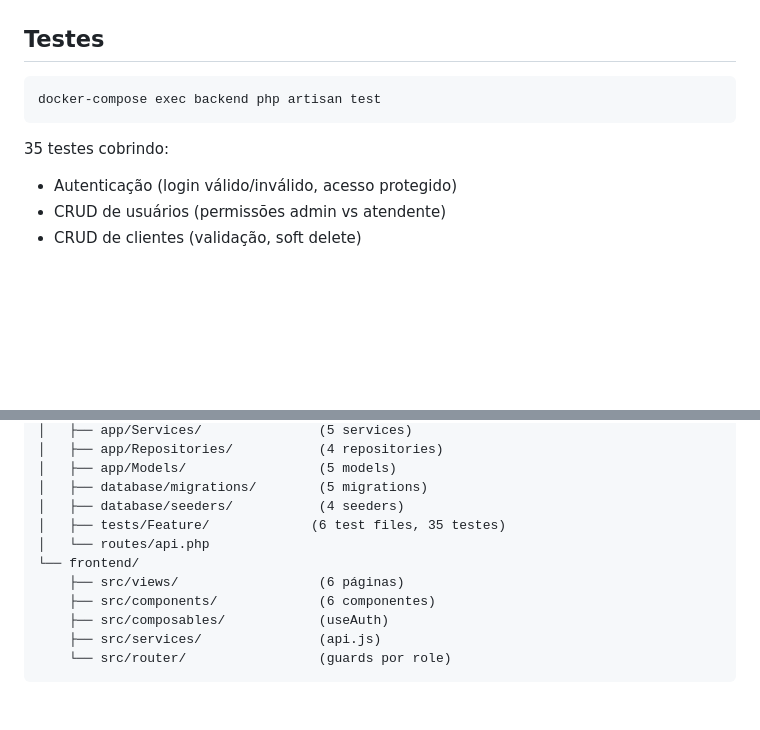
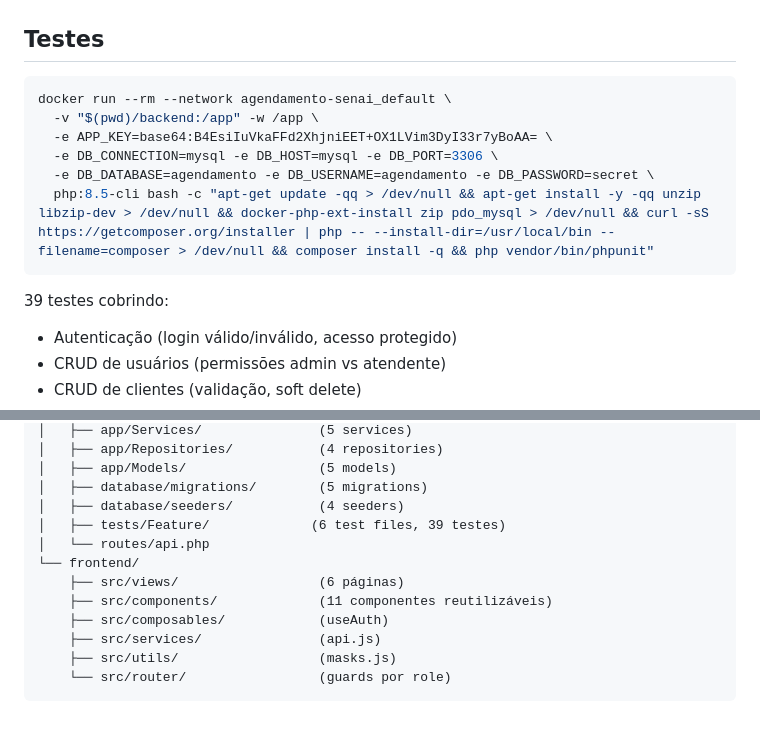
Before and after one commit to lucaspierry03/agendamento-senai, a Markdown page: README.md, 2 parts joined by grey strips. Drawn GitHub-style; blank space fills up the shorter version.

Commit message:
docs: update README with correct test count and run instructions

````diff
--- a/README.md
+++ b/README.md
@@ -157,10 +157,15 @@ Request → FormRequest (valida) → Controller → Service → Repository → M
 ## Testes
 
 ```bash
-docker-compose exec backend php artisan test
+docker run --rm --network agendamento-senai_default \
+  -v "$(pwd)/backend:/app" -w /app \
+  -e APP_KEY=base64:B4EsiIuVkaFFd2XhjniEET+OX1LVim3DyI33r7yBoAA= \
+  -e DB_CONNECTION=mysql -e DB_HOST=mysql -e DB_PORT=3306 \
+  -e DB_DATABASE=agendamento -e DB_USERNAME=agendamento -e DB_PASSWORD=secret \
+  php:8.5-cli bash -c "apt-get update -qq > /dev/null && apt-get install -y -qq unzip libzip-dev > /dev/null && docker-php-ext-install zip pdo_mysql > /dev/null && curl -sS https://getcomposer.org/installer | php -- --install-dir=/usr/local/bin --filename=composer > /dev/null && composer install -q && php vendor/bin/phpunit"
 ```
 
-35 testes cobrindo:
+39 testes cobrindo:
 - Autenticação (login válido/inválido, acesso protegido)
 - CRUD de usuários (permissões admin vs atendente)
 - CRUD de clientes (validação, soft delete)
@@ -199,12 +204,13 @@ agendamento-senai/
 │   ├── app/Models/                 (5 models)
 │   ├── database/migrations/        (5 migrations)
 │   ├── database/seeders/           (4 seeders)
-│   ├── tests/Feature/             (6 test files, 35 testes)
+│   ├── tests/Feature/             (6 test files, 39 testes)
 │   └── routes/api.php
 └── frontend/
     ├── src/views/                  (6 páginas)
-    ├── src/components/             (6 componentes)
+    ├── src/components/             (11 componentes reutilizáveis)
     ├── src/composables/            (useAuth)
     ├── src/services/               (api.js)
+    ├── src/utils/                  (masks.js)
     └── src/router/                 (guards por role)
 ```
````
